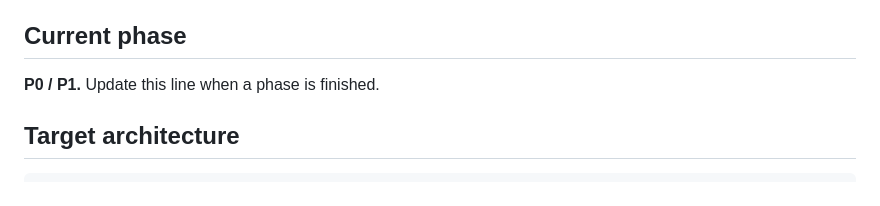
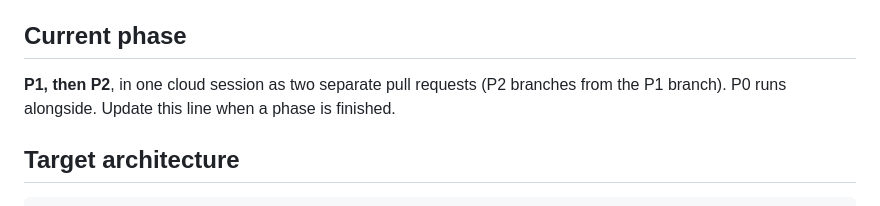
Before and after one commit to ShabbirHussainCodes/morrow-workplace-care, a Markdown page: docs/PLAN.md, the part around the change. GitHub-like rendering.

Commit message:
docs: allow cloud-session pull requests and run P1 and P2 together

```diff
--- a/docs/PLAN.md
+++ b/docs/PLAN.md
@@ -8,7 +8,7 @@ Approved by Shabbir on 4 Oct 2026. Decisions are in `docs/decisions/`. Rules for
 
 ## Current phase
 
-**P0 / P1.** Update this line when a phase is finished.
+**P1, then P2**, in one cloud session as two separate pull requests (P2 branches from the P1 branch). P0 runs alongside. Update this line when a phase is finished.
 
 ## Target architecture
 
```
